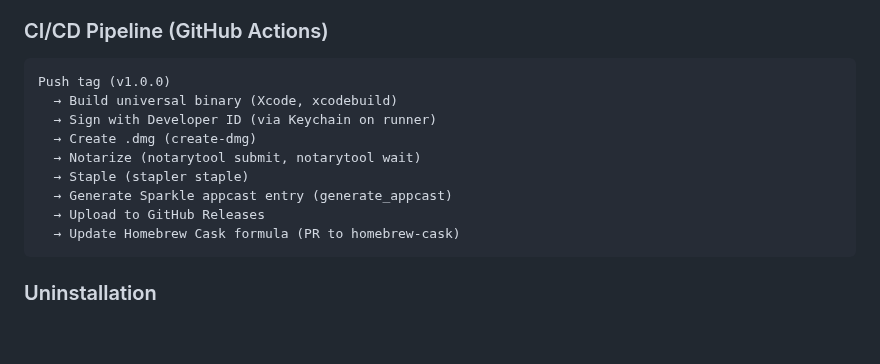
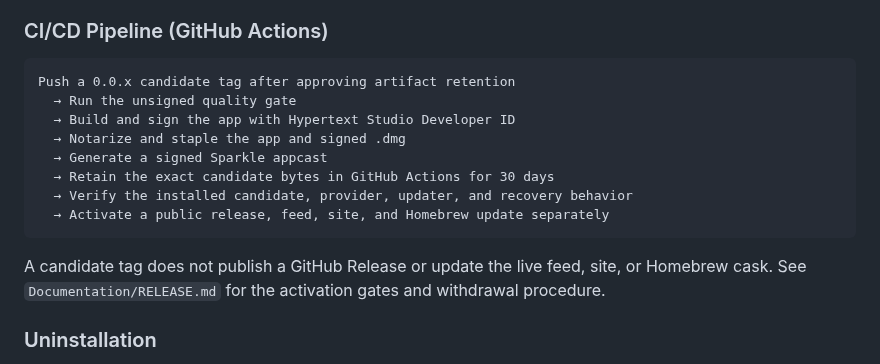
Before and after one commit to TheHypertextStudio/curfew, a Markdown page: Documentation/plan.md, the part around the change. Drawn GitHub-style; blank space fills up the shorter version.

Commit message:
docs: align release guidance with candidate-only delivery
Remove a stale protocol pin from the agent guide and replace the obsolete
public-release tag pipeline in the product plan with the reviewed 0.0.x
candidate and separately gated activation path. This keeps operational
instructions accurate without changing executable behavior.

Co-authored-by: Codex <noreply@openai.com>

````diff
--- a/Documentation/plan.md
+++ b/Documentation/plan.md
@@ -737,16 +737,19 @@ If the user also has calendar, task management (Linear, Todoist), and communicat
 ### CI/CD Pipeline (GitHub Actions)
 
 ```
-Push tag (v1.0.0)
-  → Build universal binary (Xcode, xcodebuild)
-  → Sign with Developer ID (via Keychain on runner)
-  → Create .dmg (create-dmg)
-  → Notarize (notarytool submit, notarytool wait)
-  → Staple (stapler staple)
-  → Generate Sparkle appcast entry (generate_appcast)
-  → Upload to GitHub Releases
-  → Update Homebrew Cask formula (PR to homebrew-cask)
-```
+Push a 0.0.x candidate tag after approving artifact retention
+  → Run the unsigned quality gate
+  → Build and sign the app with Hypertext Studio Developer ID
+  → Notarize and staple the app and signed .dmg
+  → Generate a signed Sparkle appcast
+  → Retain the exact candidate bytes in GitHub Actions for 30 days
+  → Verify the installed candidate, provider, updater, and recovery behavior
+  → Activate a public release, feed, site, and Homebrew update separately
+```
+
+A candidate tag does not publish a GitHub Release or update the live feed, site,
+or Homebrew cask. See `Documentation/RELEASE.md` for the activation gates and
+withdrawal procedure.
 
 ### Uninstallation
 
````
Also changed, not shown: AGENTS.md (+1 -1 lines).
